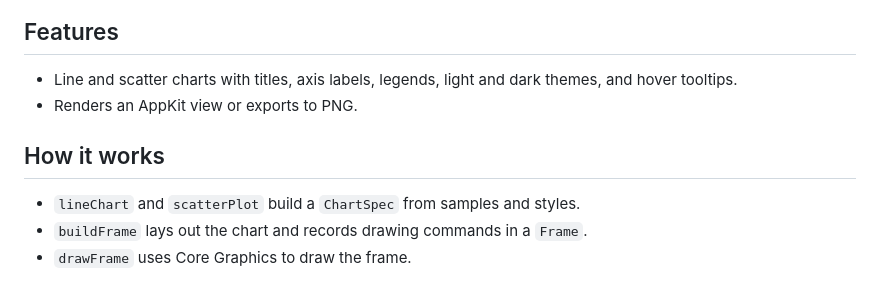
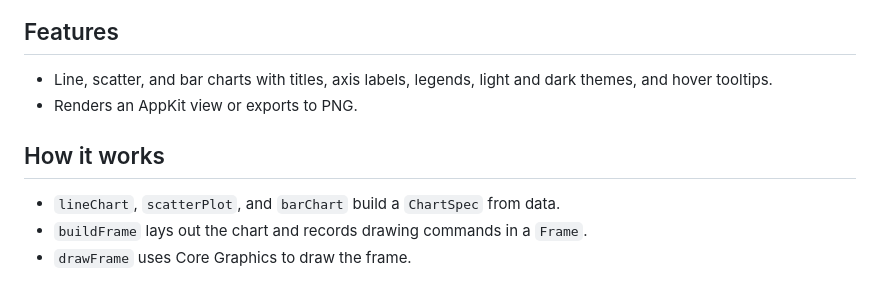
Before and after one commit to alexsteele/tinychart, a Markdown page: README.md, the part around the change. GitHub-like rendering.

Commit message:
Add value-only bar charts

```diff
--- a/README.md
+++ b/README.md
@@ -23,12 +23,12 @@ int main() {
 
 ## Features
 
-- Line and scatter charts with titles, axis labels, legends, light and dark themes, and hover tooltips.
+- Line, scatter, and bar charts with titles, axis labels, legends, light and dark themes, and hover tooltips.
 - Renders an AppKit view or exports to PNG.
 
 ## How it works
 
-- `lineChart` and `scatterPlot` build a `ChartSpec` from samples and styles.
+- `lineChart`, `scatterPlot`, and `barChart` build a `ChartSpec` from data.
 - `buildFrame` lays out the chart and records drawing commands in a `Frame`.
 - `drawFrame` uses Core Graphics to draw the frame.
 
```
Also changed, not shown: examples/bars.png (added), 2 other files.
